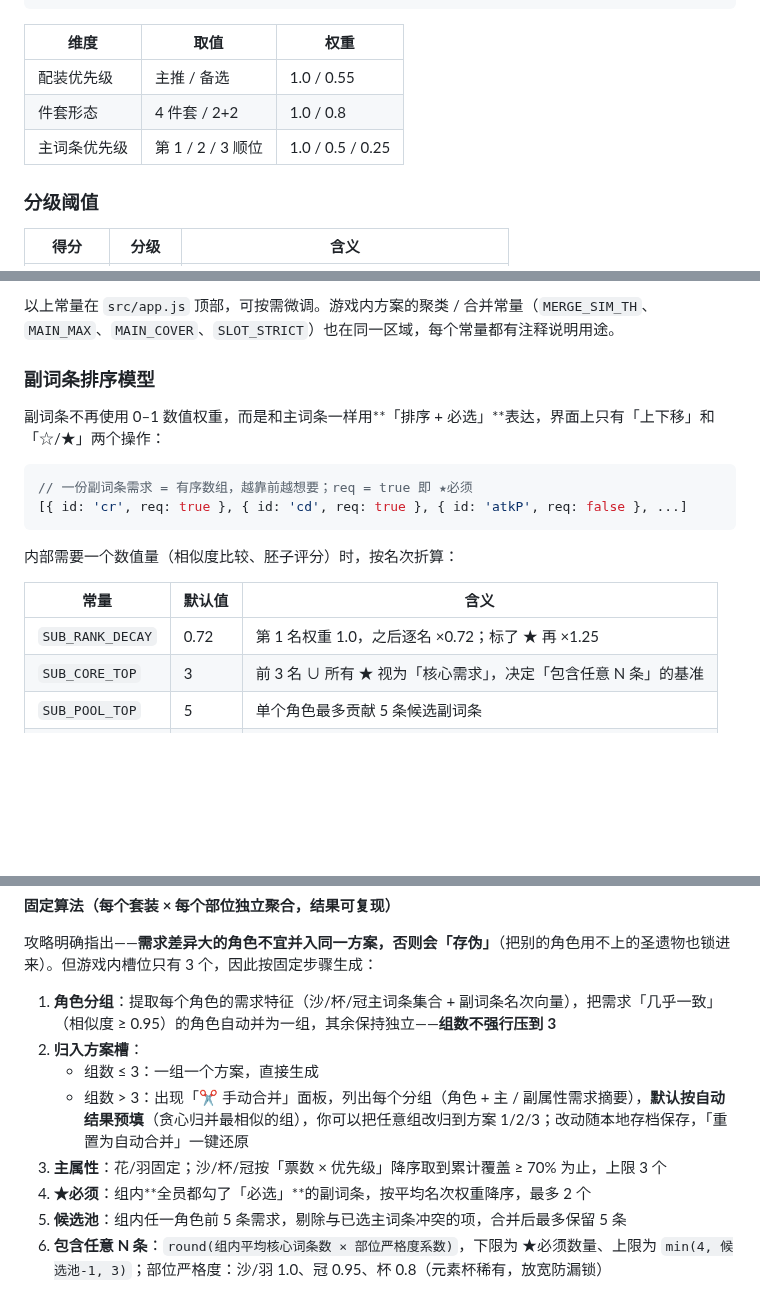
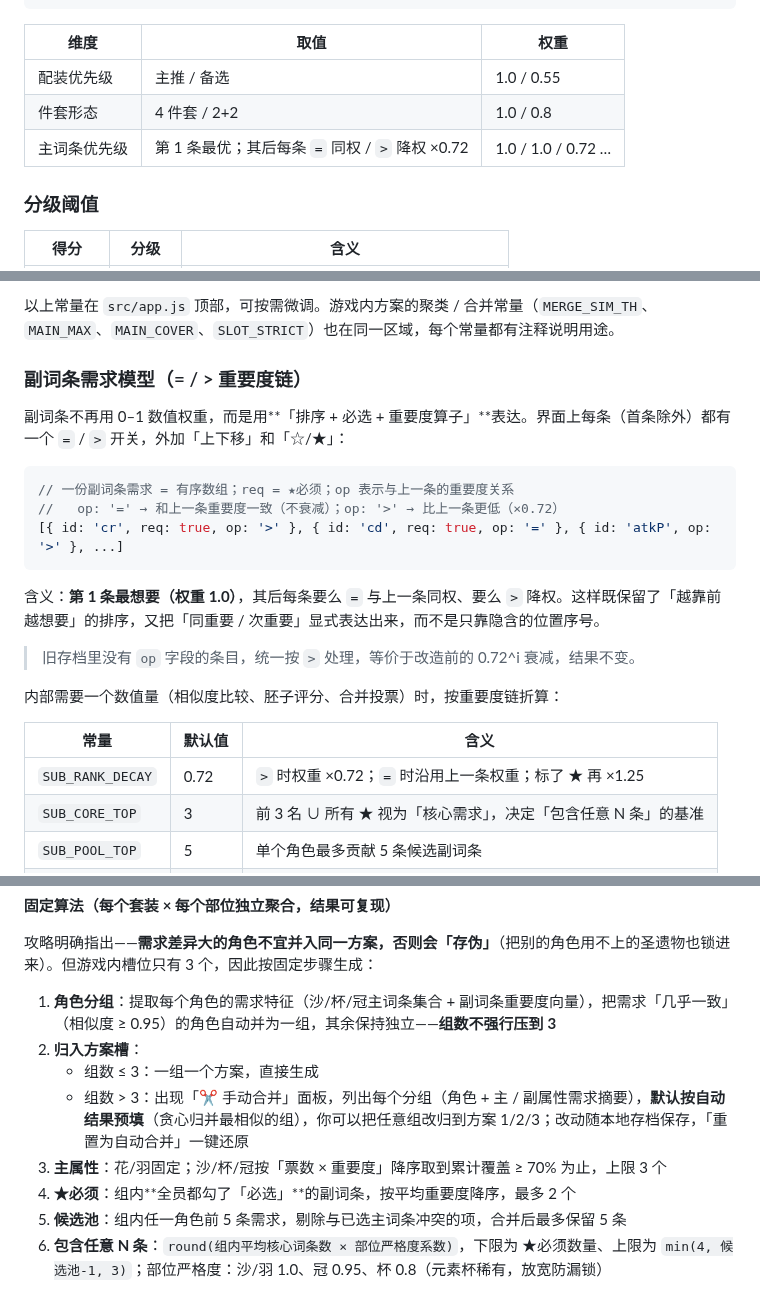
Before and after one commit to Warpeas/genshin-artifact-lock, a Markdown page: README.md, 3 parts joined by grey strips. Rendered like a GitHub page; blank space fills up the shorter version.

Commit message:
主属性/副属性支持 =/> 重要度算子：每条可标「= 与上条同权」或「> 比上条更低」，替代仅靠位置序号的纯排序；主词条合并与副词条权重/候选池全链路改用算子链；旧存档无 op 字段统一按 > 处理，结果不变

````diff
--- a/README.md
+++ b/README.md
@@ -143,7 +143,7 @@ genshin-artifact-lock/
 |---|---|---|
 | 配装优先级 | 主推 / 备选 | 1.0 / 0.55 |
 | 件套形态 | 4 件套 / 2+2 | 1.0 / 0.8 |
-| 主词条优先级 | 第 1 / 2 / 3 顺位 | 1.0 / 0.5 / 0.25 |
+| 主词条优先级 | 第 1 条最优；其后每条 `=` 同权 / `>` 降权 ×0.72 | 1.0 / 1.0 / 0.72 … |
 
 ### 分级阈值
 
@@ -161,20 +161,25 @@ genshin-artifact-lock/
 
 以上常量在 `src/app.js` 顶部，可按需微调。游戏内方案的聚类 / 合并常量（`MERGE_SIM_TH`、`MAIN_MAX`、`MAIN_COVER`、`SLOT_STRICT`）也在同一区域，每个常量都有注释说明用途。
 
-### 副词条排序模型
+### 副词条需求模型（= / > 重要度链）
 
-副词条不再使用 0–1 数值权重，而是和主词条一样用**「排序 + 必选」**表达，界面上只有「上下移」和「☆/★」两个操作：
+副词条不再用 0–1 数值权重，而是用**「排序 + 必选 + 重要度算子」**表达。界面上每条（首条除外）都有一个 `=` / `>` 开关，外加「上下移」和「☆/★」：
 
 ```js
-// 一份副词条需求 = 有序数组，越靠前越想要；req = true 即 ★必须
-[{ id: 'cr', req: true }, { id: 'cd', req: true }, { id: 'atkP', req: false }, ...]
+// 一份副词条需求 = 有序数组；req = ★必须；op 表示与上一条的重要度关系
+//   op: '=' → 和上一条重要度一致（不衰减）；op: '>' → 比上一条更低（×0.72）
+[{ id: 'cr', req: true, op: '>' }, { id: 'cd', req: true, op: '=' }, { id: 'atkP', op: '>' }, ...]
 ```
 
-内部需要一个数值量（相似度比较、胚子评分）时，按名次折算：
+含义：**第 1 条最想要（权重 1.0）**，其后每条要么 `=` 与上一条同权、要么 `>` 降权。这样既保留了「越靠前越想要」的排序，又把「同重要 / 次重要」显式表达出来，而不是只靠隐含的位置序号。
+
+> 旧存档里没有 `op` 字段的条目，统一按 `>` 处理，等价于改造前的 0.72^i 衰减，结果不变。
+
+内部需要一个数值量（相似度比较、胚子评分、合并投票）时，按重要度链折算：
 
 | 常量 | 默认值 | 含义 |
 |---|---|---|
-| `SUB_RANK_DECAY` | 0.72 | 第 1 名权重 1.0，之后逐名 ×0.72；标了 ★ 再 ×1.25 |
+| `SUB_RANK_DECAY` | 0.72 | `>` 时权重 ×0.72；`=` 时沿用上一条权重；标了 ★ 再 ×1.25 |
 | `SUB_CORE_TOP` | 3 | 前 3 名 ∪ 所有 ★ 视为「核心需求」，决定「包含任意 N 条」的基准 |
 | `SUB_POOL_TOP` | 5 | 单个角色最多贡献 5 条候选副词条 |
 | `SUB_POOL_MAX` | 5 | 合并后候选池上限，再宽就等同于「不限」，失去筛选意义 |
@@ -226,12 +231,12 @@ genshin-artifact-lock/
 
 攻略明确指出——**需求差异大的角色不宜并入同一方案，否则会「存伪」**（把别的角色用不上的圣遗物也锁进来）。但游戏内槽位只有 3 个，因此按固定步骤生成：
 
-1. **角色分组**：提取每个角色的需求特征（沙/杯/冠主词条集合 + 副词条名次向量），把需求「几乎一致」（相似度 ≥ 0.95）的角色自动并为一组，其余保持独立——**组数不强行压到 3**
+1. **角色分组**：提取每个角色的需求特征（沙/杯/冠主词条集合 + 副词条重要度向量），把需求「几乎一致」（相似度 ≥ 0.95）的角色自动并为一组，其余保持独立——**组数不强行压到 3**
 2. **归入方案槽**：
    - 组数 ≤ 3：一组一个方案，直接生成
    - 组数 > 3：出现「✂️ 手动合并」面板，列出每个分组（角色 + 主 / 副属性需求摘要），**默认按自动结果预填**（贪心归并最相似的组），你可以把任意组改归到方案 1/2/3；改动随本地存档保存，「重置为自动合并」一键还原
-3. **主属性**：花/羽固定；沙/杯/冠按「票数 × 优先级」降序取到累计覆盖 ≥ 70% 为止，上限 3 个
-4. **★必须**：组内**全员都勾了「必选」**的副词条，按平均名次权重降序，最多 2 个
+3. **主属性**：花/羽固定；沙/杯/冠按「票数 × 重要度」降序取到累计覆盖 ≥ 70% 为止，上限 3 个
+4. **★必须**：组内**全员都勾了「必选」**的副词条，按平均重要度降序，最多 2 个
 5. **候选池**：组内任一角色前 5 条需求，剔除与已选主词条冲突的项，合并后最多保留 5 条
 6. **包含任意 N 条**：`round(组内平均核心词条数 × 部位严格度系数)`，下限为 ★必须数量、上限为 `min(4, 候选池-1, 3)`；部位严格度：沙/羽 1.0、冠 0.95、杯 0.8（元素杯稀有，放宽防漏锁）
 
````
Also changed, not shown: other parts of README.md (+1 -1 lines), preview/08-手机端-套装管理.png, 4 other files.
